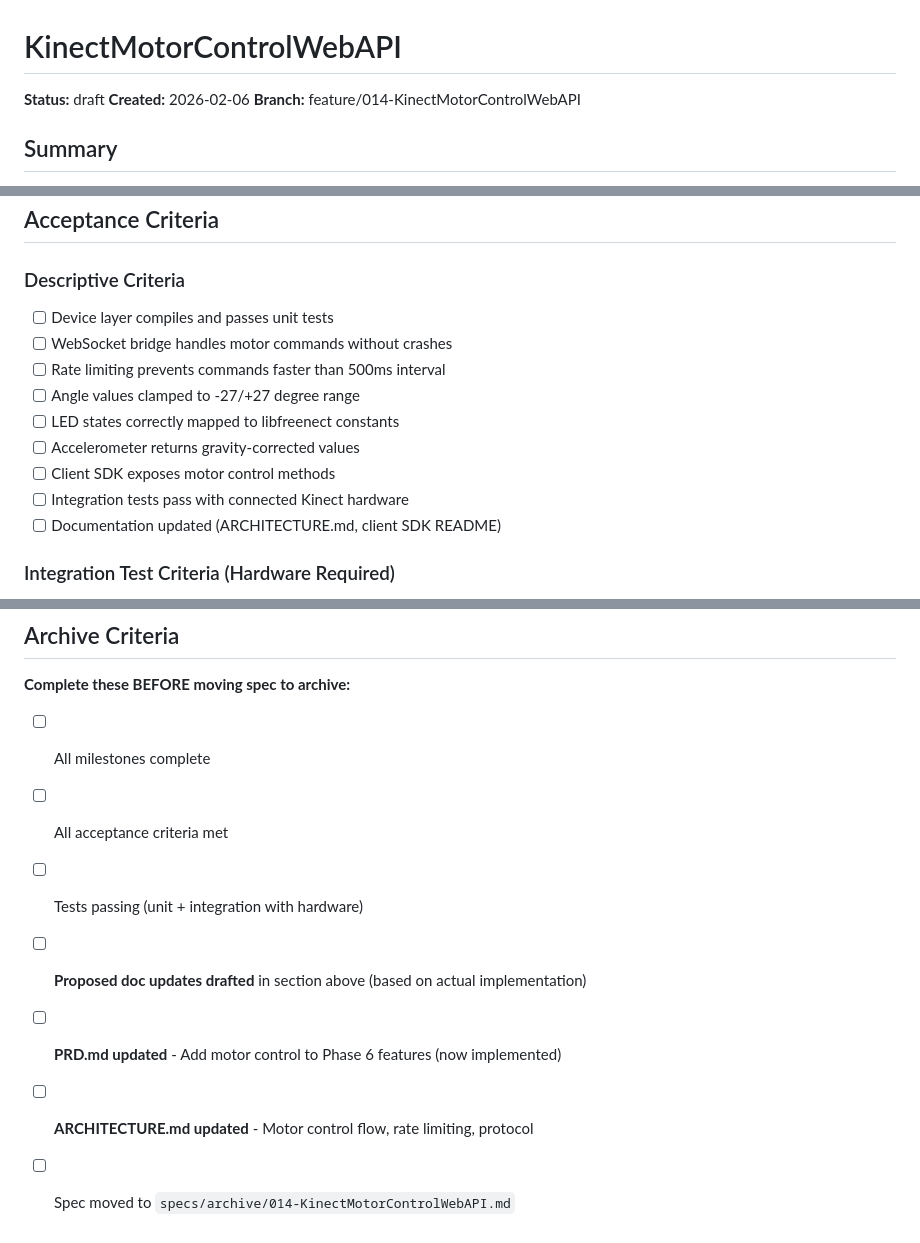
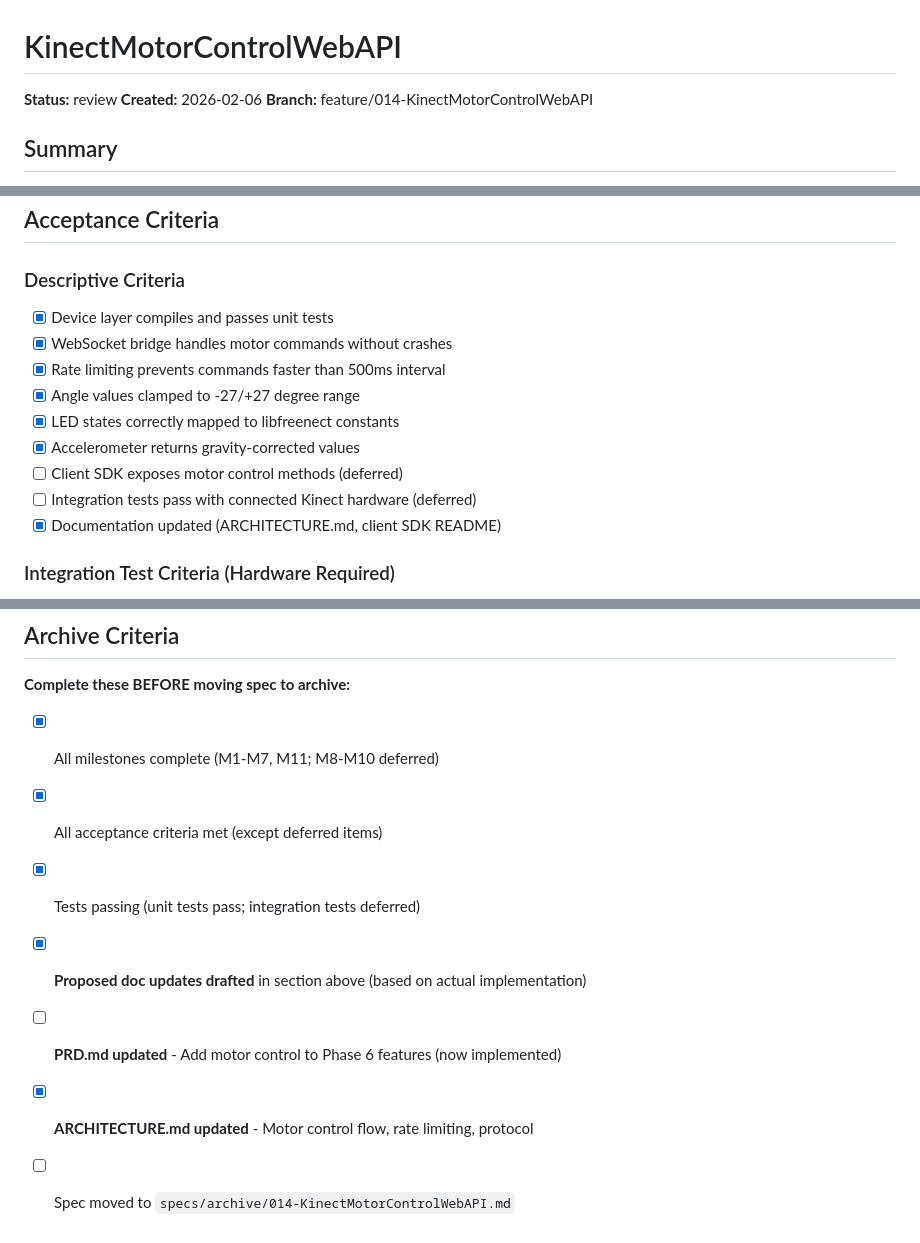
Before and after one commit to batzlerg/kinect-xr, a Markdown page: specs/014-KinectMotorControlWebAPI.md, 3 parts joined by grey strips. GitHub-like rendering.

```diff
--- a/specs/014-KinectMotorControlWebAPI.md
+++ b/specs/014-KinectMotorControlWebAPI.md
@@ -1,6 +1,6 @@
 # KinectMotorControlWebAPI
 
-**Status:** draft
+**Status:** review
 **Created:** 2026-02-06
 **Branch:** feature/014-KinectMotorControlWebAPI
 
@@ -51,15 +51,15 @@
 
 ### Descriptive Criteria
 
-- [ ] Device layer compiles and passes unit tests
-- [ ] WebSocket bridge handles motor commands without crashes
-- [ ] Rate limiting prevents commands faster than 500ms interval
-- [ ] Angle values clamped to -27/+27 degree range
-- [ ] LED states correctly mapped to libfreenect constants
-- [ ] Accelerometer returns gravity-corrected values
-- [ ] Client SDK exposes motor control methods
-- [ ] Integration tests pass with connected Kinect hardware
-- [ ] Documentation updated (ARCHITECTURE.md, client SDK README)
+- [x] Device layer compiles and passes unit tests
+- [x] WebSocket bridge handles motor commands without crashes
+- [x] Rate limiting prevents commands faster than 500ms interval
+- [x] Angle values clamped to -27/+27 degree range
+- [x] LED states correctly mapped to libfreenect constants
+- [x] Accelerometer returns gravity-corrected values
+- [ ] Client SDK exposes motor control methods (deferred)
+- [ ] Integration tests pass with connected Kinect hardware (deferred)
+- [x] Documentation updated (ARCHITECTURE.md, client SDK README)
 
 ### Integration Test Criteria (Hardware Required)
 
@@ -362,10 +362,10 @@ Add motor control examples:
 
 **Complete these BEFORE moving spec to archive:**
 
-- [ ] All milestones complete
-- [ ] All acceptance criteria met
-- [ ] Tests passing (unit + integration with hardware)
-- [ ] **Proposed doc updates drafted** in section above (based on actual implementation)
+- [x] All milestones complete (M1-M7, M11; M8-M10 deferred)
+- [x] All acceptance criteria met (except deferred items)
+- [x] Tests passing (unit tests pass; integration tests deferred)
+- [x] **Proposed doc updates drafted** in section above (based on actual implementation)
 - [ ] **PRD.md updated** - Add motor control to Phase 6 features (now implemented)
-- [ ] **ARCHITECTURE.md updated** - Motor control flow, rate limiting, protocol
+- [x] **ARCHITECTURE.md updated** - Motor control flow, rate limiting, protocol
 - [ ] Spec moved to `specs/archive/014-KinectMotorControlWebAPI.md`
```
Also changed, not shown: docs/PRD.md (+23 -6 lines).
